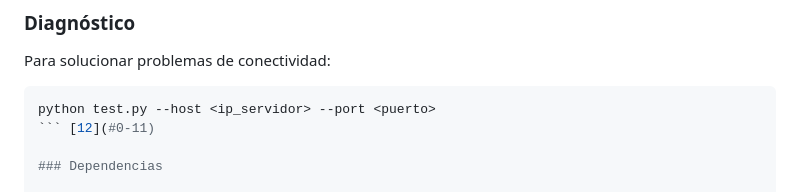
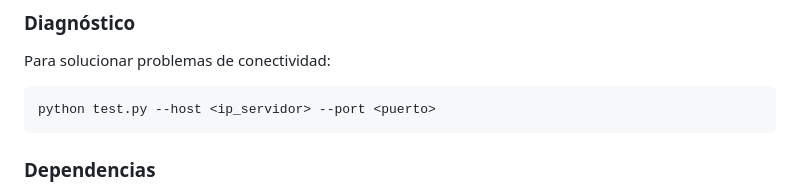
Before and after one commit to InnoDev69/FTP, a Markdown page: README.md, the part around the change. GitHub-like rendering.

Commit message:
Correction

````diff
--- a/README.md
+++ b/README.md
@@ -74,7 +74,7 @@ dahua_videos/
 Para solucionar problemas de conectividad:
 ```bash
 python test.py --host <ip_servidor> --port <puerto>
-``` [12](#0-11)
+```
 
 ### Dependencias
 
````
